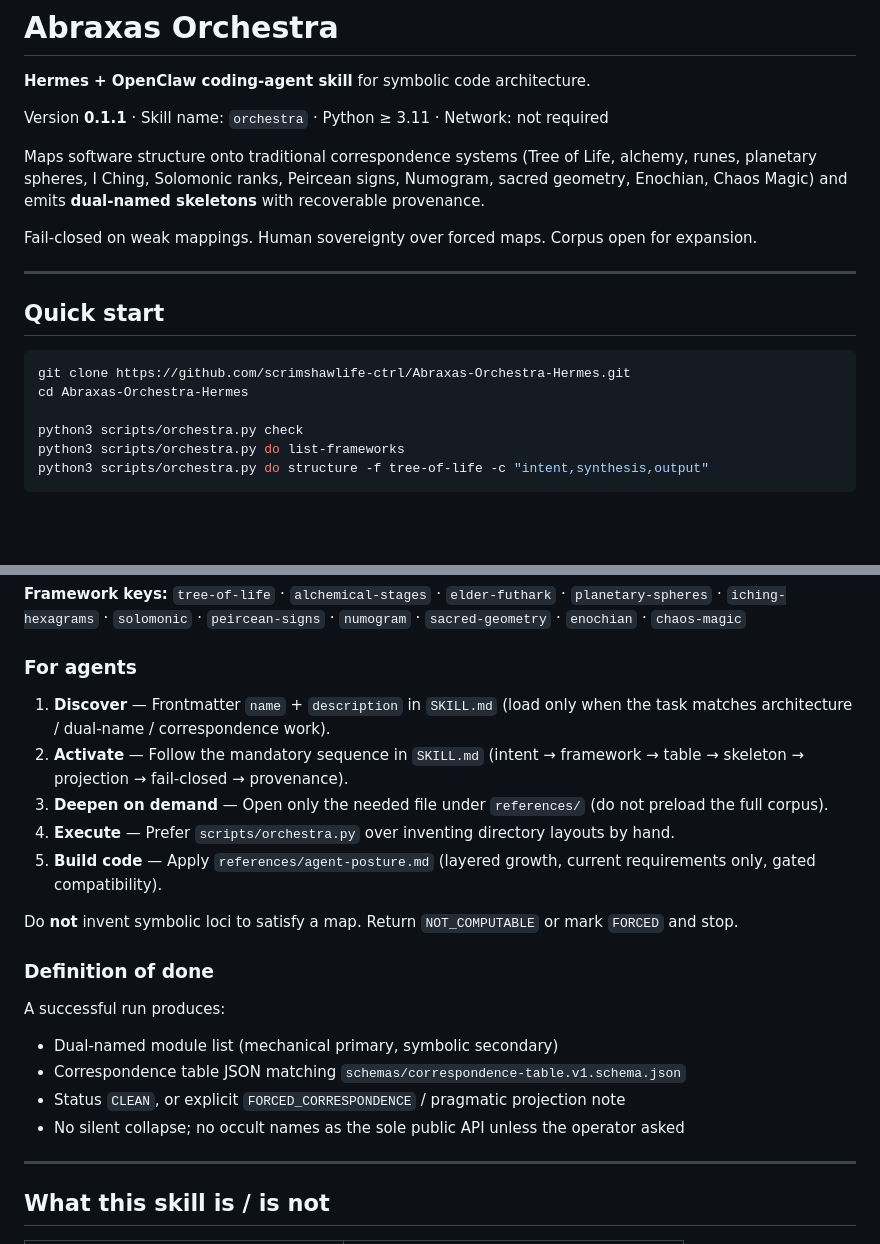
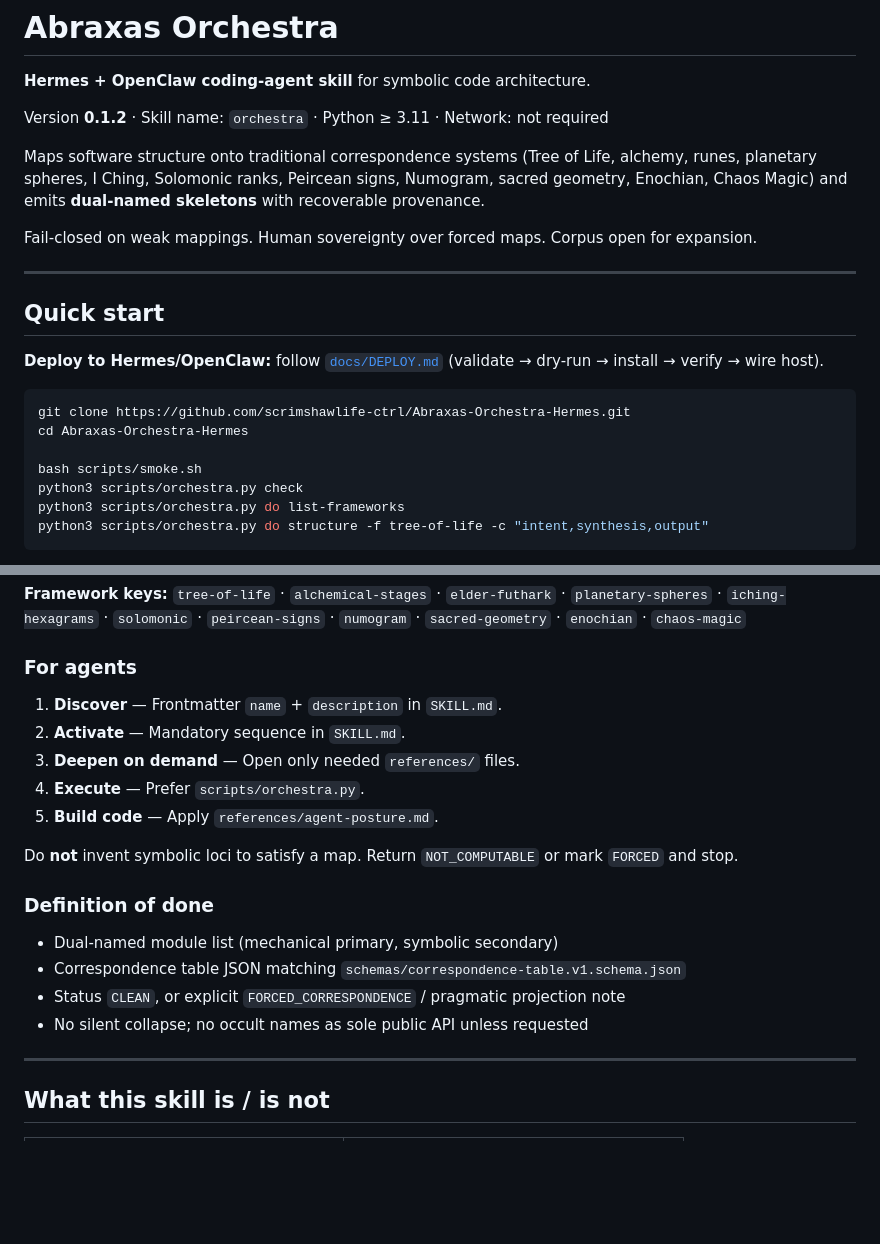
Before and after one commit to scrimshawlife-ctrl/Abraxas-Orchestra, a Markdown page: README.md, 2 parts joined by grey strips. GitHub-like rendering; blank space fills up the shorter version.

````diff
--- a/README.md
+++ b/README.md
@@ -2,7 +2,7 @@
 
 **Hermes + OpenClaw coding-agent skill** for symbolic code architecture.
 
-Version **0.1.1** · Skill name: `orchestra` · Python ≥ 3.11 · Network: not required
+Version **0.1.2** · Skill name: `orchestra` · Python ≥ 3.11 · Network: not required
 
 Maps software structure onto traditional correspondence systems (Tree of Life, alchemy, runes, planetary spheres, I Ching, Solomonic ranks, Peircean signs, Numogram, sacred geometry, Enochian, Chaos Magic) and emits **dual-named skeletons** with recoverable provenance.
 
@@ -12,10 +12,13 @@ Fail-closed on weak mappings. Human sovereignty over forced maps. Corpus open fo
 
 ## Quick start
 
+**Deploy to Hermes/OpenClaw:** follow [`docs/DEPLOY.md`](docs/DEPLOY.md) (validate → dry-run → install → verify → wire host).
+
 ```bash
 git clone https://github.com/scrimshawlife-ctrl/Abraxas-Orchestra-Hermes.git
 cd Abraxas-Orchestra-Hermes
 
+bash scripts/smoke.sh
 python3 scripts/orchestra.py check
 python3 scripts/orchestra.py do list-frameworks
 python3 scripts/orchestra.py do structure -f tree-of-life -c "intent,synthesis,output"
@@ -49,22 +53,20 @@ bash install.sh --target ~/.openclaw/skills/orchestra    # OpenClaw
 
 ### For agents
 
-1. **Discover** — Frontmatter `name` + `description` in `SKILL.md` (load only when the task matches architecture / dual-name / correspondence work).
-2. **Activate** — Follow the mandatory sequence in `SKILL.md` (intent → framework → table → skeleton → projection → fail-closed → provenance).
-3. **Deepen on demand** — Open only the needed file under `references/` (do not preload the full corpus).
-4. **Execute** — Prefer `scripts/orchestra.py` over inventing directory layouts by hand.
-5. **Build code** — Apply `references/agent-posture.md` (layered growth, current requirements only, gated compatibility).
+1. **Discover** — Frontmatter `name` + `description` in `SKILL.md`.
+2. **Activate** — Mandatory sequence in `SKILL.md`.
+3. **Deepen on demand** — Open only needed `references/` files.
+4. **Execute** — Prefer `scripts/orchestra.py`.
+5. **Build code** — Apply `references/agent-posture.md`.
 
 Do **not** invent symbolic loci to satisfy a map. Return `NOT_COMPUTABLE` or mark `FORCED` and stop.
 
 ### Definition of done
 
-A successful run produces:
-
 - Dual-named module list (mechanical primary, symbolic secondary)
 - Correspondence table JSON matching `schemas/correspondence-table.v1.schema.json`
 - Status `CLEAN`, or explicit `FORCED_CORRESPONDENCE` / pragmatic projection note
-- No silent collapse; no occult names as the sole public API unless the operator asked
+- No silent collapse; no occult names as sole public API unless requested
 
 ---
 
````
Also changed, not shown: other parts of README.md (+14 -35 lines).
